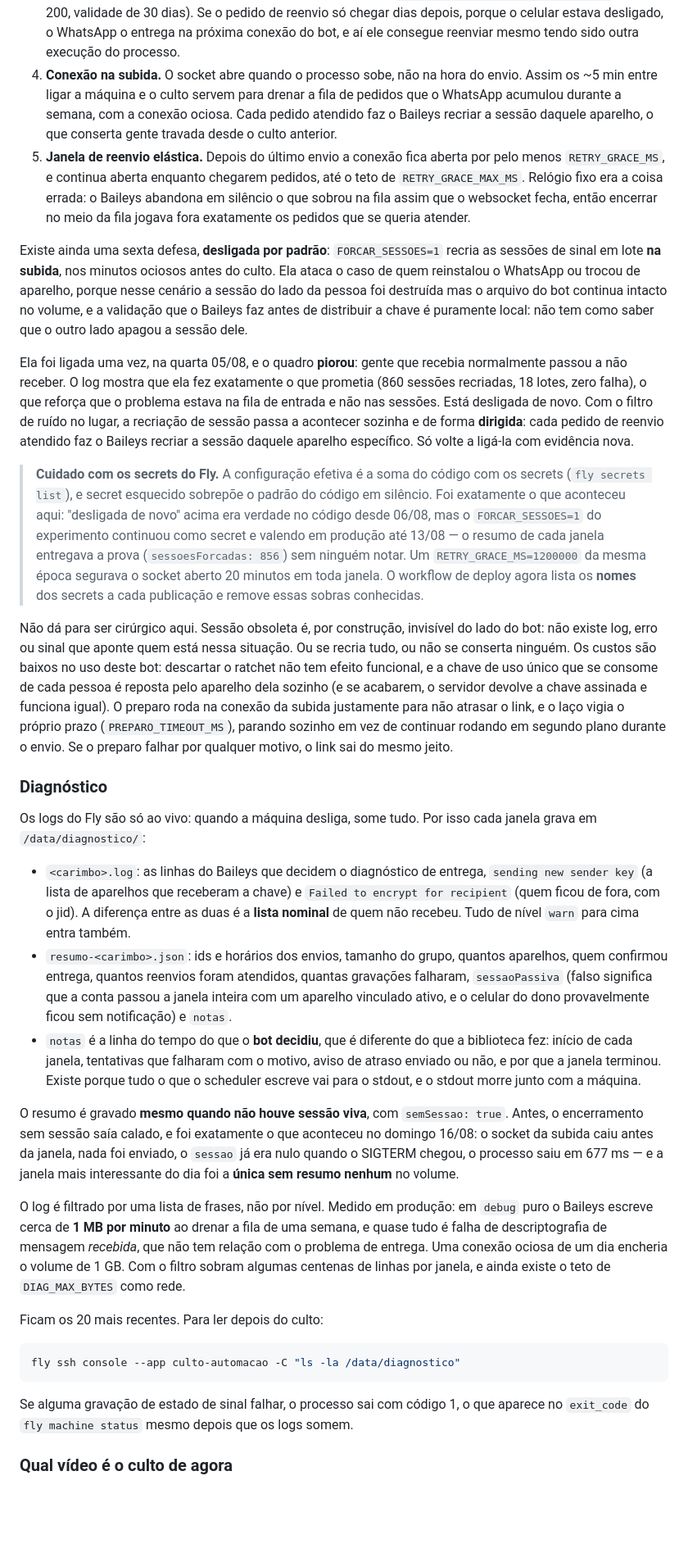
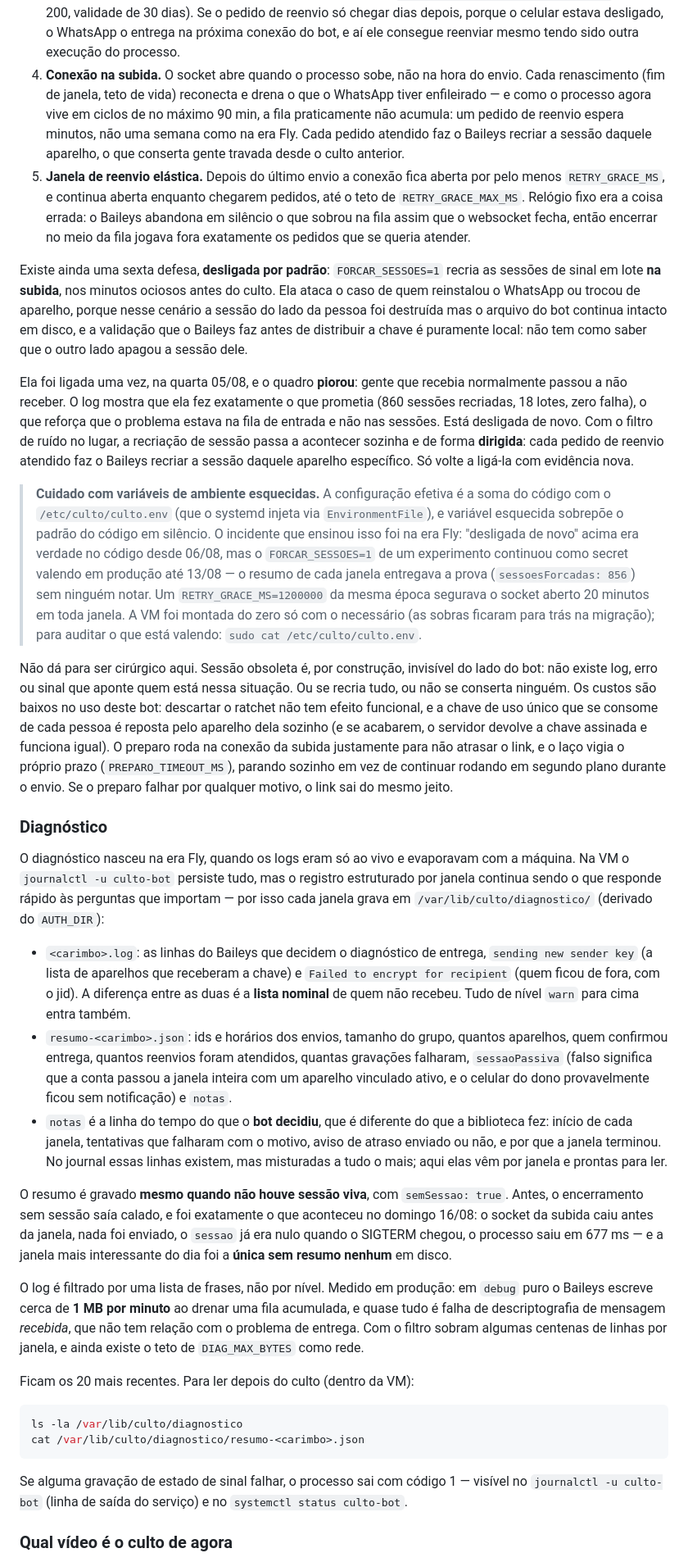
Before and after one commit to luizhferraz/automacao-culto, a Markdown page: README.md, the part around one of its changes. Shown at 82% size. GitHub-like rendering; blank space fills up the shorter version.

````diff
--- a/README.md
+++ b/README.md
@@ -166,10 +171,12 @@ Cinco defesas:
    (últimas 200, validade de 30 dias). Se o pedido de reenvio só chegar dias depois, porque o
    celular estava desligado, o WhatsApp o entrega na próxima conexão do bot, e aí ele consegue
    reenviar mesmo tendo sido outra execução do processo.
-4. **Conexão na subida.** O socket abre quando o processo sobe, não na hora do envio. Assim os
-   ~5 min entre ligar a máquina e o culto servem para drenar a fila de pedidos que o WhatsApp
-   acumulou durante a semana, com a conexão ociosa. Cada pedido atendido faz o Baileys recriar
-   a sessão daquele aparelho, o que conserta gente travada desde o culto anterior.
+4. **Conexão na subida.** O socket abre quando o processo sobe, não na hora do envio. Cada
+   renascimento (fim de janela, teto de vida) reconecta e drena o que o WhatsApp tiver
+   enfileirado — e como o processo agora vive em ciclos de no máximo 90 min, a fila
+   praticamente não acumula: um pedido de reenvio espera minutos, não uma semana como na era
+   Fly. Cada pedido atendido faz o Baileys recriar a sessão daquele aparelho, o que conserta
+   gente travada desde o culto anterior.
 5. **Janela de reenvio elástica.** Depois do último envio a conexão fica aberta por pelo menos
    `RETRY_GRACE_MS`, e continua aberta enquanto chegarem pedidos, até o teto de
    `RETRY_GRACE_MAX_MS`. Relógio fixo era a coisa errada: o Baileys abandona em silêncio o que
@@ -179,7 +186,7 @@ Cinco defesas:
 Existe ainda uma sexta defesa, **desligada por padrão**: `FORCAR_SESSOES=1` recria as sessões
 de sinal em lote **na subida**, nos minutos ociosos antes do culto. Ela ataca o caso de quem
 reinstalou o WhatsApp ou trocou de aparelho, porque nesse cenário a sessão do lado da pessoa
-foi destruída mas o arquivo do bot continua intacto no volume, e a validação que o Baileys faz
+foi destruída mas o arquivo do bot continua intacto em disco, e a validação que o Baileys faz
 antes de distribuir a chave é puramente local: não tem como saber que o outro lado apagou a
 sessão dele.
 
@@ -190,14 +197,15 @@ nas sessões. Está desligada de novo. Com o filtro de ruído no lugar, a recria
 passa a acontecer sozinha e de forma **dirigida**: cada pedido de reenvio atendido faz o
 Baileys recriar a sessão daquele aparelho específico. Só volte a ligá-la com evidência nova.
 
-> **Cuidado com os secrets do Fly.** A configuração efetiva é a soma do código com os secrets
-> (`fly secrets list`), e secret esquecido sobrepõe o padrão do código em silêncio. Foi
-> exatamente o que aconteceu aqui: "desligada de novo" acima era verdade no código desde
-> 06/08, mas o `FORCAR_SESSOES=1` do experimento continuou como secret e valendo em produção
-> até 13/08 — o resumo de cada janela entregava a prova (`sessoesForcadas: 856`) sem ninguém
-> notar. Um `RETRY_GRACE_MS=1200000` da mesma época segurava o socket aberto 20 minutos em
-> toda janela. O workflow de deploy agora lista os **nomes** dos secrets a cada publicação e
-> remove essas sobras conhecidas.
+> **Cuidado com variáveis de ambiente esquecidas.** A configuração efetiva é a soma do código
+> com o `/etc/culto/culto.env` (que o systemd injeta via `EnvironmentFile`), e variável
+> esquecida sobrepõe o padrão do código em silêncio. O incidente que ensinou isso foi na era
+> Fly: "desligada de novo" acima era verdade no código desde 06/08, mas o `FORCAR_SESSOES=1`
+> de um experimento continuou como secret valendo em produção até 13/08 — o resumo de cada
+> janela entregava a prova (`sessoesForcadas: 856`) sem ninguém notar. Um
+> `RETRY_GRACE_MS=1200000` da mesma época segurava o socket aberto 20 minutos em toda janela.
+> A VM foi montada do zero só com o necessário (as sobras ficaram para trás na migração);
+> para auditar o que está valendo: `sudo cat /etc/culto/culto.env`.
 
 Não dá para ser cirúrgico aqui. Sessão obsoleta é, por construção, invisível do lado do bot:
 não existe log, erro ou sinal que aponte quem está nessa situação. Ou se recria tudo, ou não
@@ -210,8 +218,10 @@ envio. Se o preparo falhar por qualquer motivo, o link sai do mesmo jeito.
 
 ### Diagnóstico
 
-Os logs do Fly são só ao vivo: quando a máquina desliga, some tudo. Por isso cada janela grava
-em `/data/diagnostico/`:
+O diagnóstico nasceu na era Fly, quando os logs eram só ao vivo e evaporavam com a máquina.
+Na VM o `journalctl -u culto-bot` persiste tudo, mas o registro estruturado por janela
+continua sendo o que responde rápido às perguntas que importam — por isso cada janela grava
+em `/var/lib/culto/diagnostico/` (derivado do `AUTH_DIR`):
 
 - `<carimbo>.log`: as linhas do Baileys que decidem o diagnóstico de entrega,
   `sending new sender key` (a lista de aparelhos que receberam a chave) e
@@ -223,29 +233,30 @@ em `/data/diagnostico/`:
   vinculado ativo, e o celular do dono provavelmente ficou sem notificação) e `notas`.
 - `notas` é a linha do tempo do que o **bot decidiu**, que é diferente do que a biblioteca
   fez: início de cada janela, tentativas que falharam com o motivo, aviso de atraso enviado ou
-  não, e por que a janela terminou. Existe porque tudo o que o scheduler escreve vai para o
-  stdout, e o stdout morre junto com a máquina.
+  não, e por que a janela terminou. No journal essas linhas existem, mas misturadas a tudo o
+  mais; aqui elas vêm por janela e prontas para ler.
 
 O resumo é gravado **mesmo quando não houve sessão viva**, com `semSessao: true`. Antes, o
 encerramento sem sessão saía calado, e foi exatamente o que aconteceu no domingo 16/08: o
 socket da subida caiu antes da janela, nada foi enviado, o `sessao` já era nulo quando o
 SIGTERM chegou, o processo saiu em 677 ms — e a janela mais interessante do dia foi a **única
-sem resumo nenhum** no volume.
+sem resumo nenhum** em disco.
 
 O log é filtrado por uma lista de frases, não por nível. Medido em produção: em `debug` puro o
-Baileys escreve cerca de **1 MB por minuto** ao drenar a fila de uma semana, e quase tudo é
+Baileys escreve cerca de **1 MB por minuto** ao drenar uma fila acumulada, e quase tudo é
 falha de descriptografia de mensagem *recebida*, que não tem relação com o problema de
-entrega. Uma conexão ociosa de um dia encheria o volume de 1 GB. Com o filtro sobram algumas
-centenas de linhas por janela, e ainda existe o teto de `DIAG_MAX_BYTES` como rede.
+entrega. Com o filtro sobram algumas centenas de linhas por janela, e ainda existe o teto de
+`DIAG_MAX_BYTES` como rede.
 
-Ficam os 20 mais recentes. Para ler depois do culto:
+Ficam os 20 mais recentes. Para ler depois do culto (dentro da VM):
 
 ```bash
-fly ssh console --app culto-automacao -C "ls -la /data/diagnostico"
+ls -la /var/lib/culto/diagnostico
+cat /var/lib/culto/diagnostico/resumo-<carimbo>.json
 ```
 
-Se alguma gravação de estado de sinal falhar, o processo sai com código 1, o que aparece no
-`exit_code` do `fly machine status` mesmo depois que os logs somem.
+Se alguma gravação de estado de sinal falhar, o processo sai com código 1 — visível no
+`journalctl -u culto-bot` (linha de saída do serviço) e no `systemctl status culto-bot`.
 
 ### Qual vídeo é o culto de agora
 
````
Also changed, not shown: other parts of README.md (+168 -80 lines).
